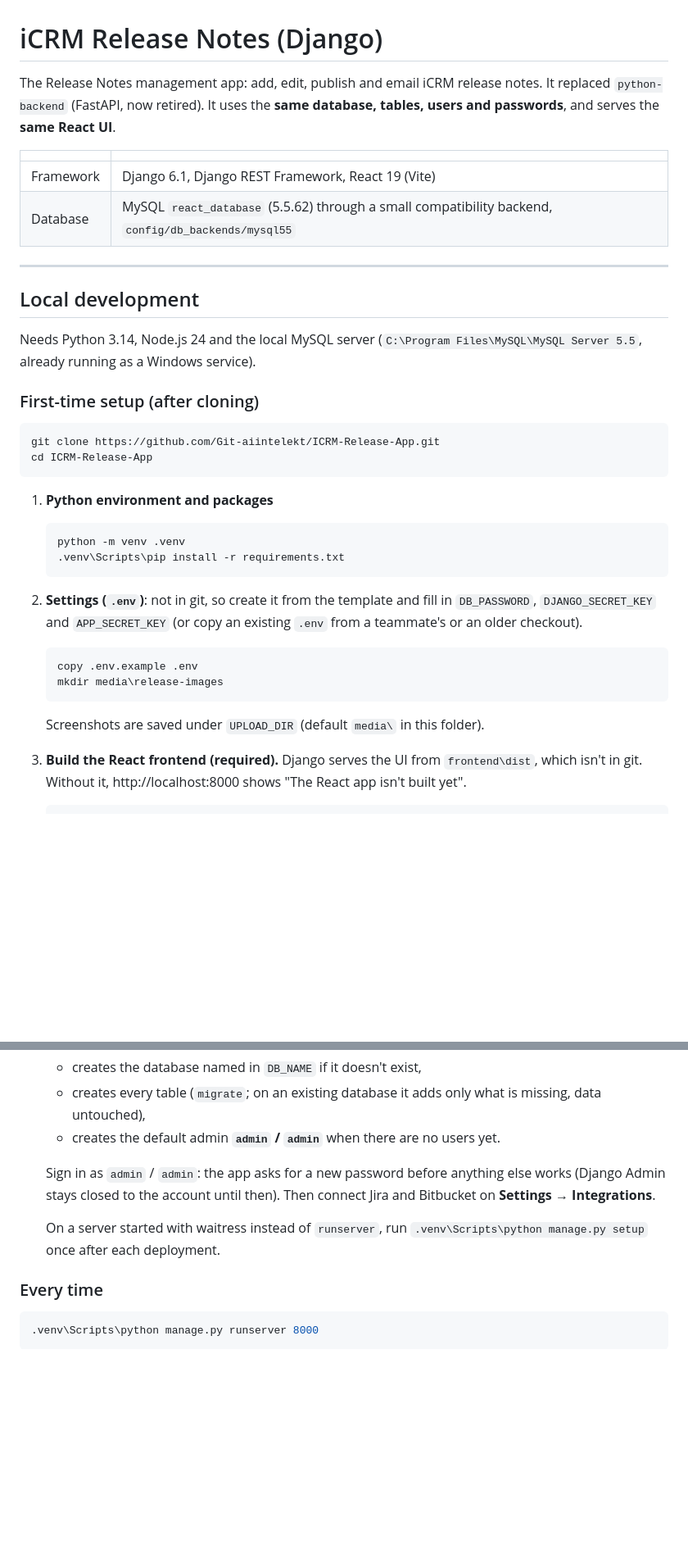
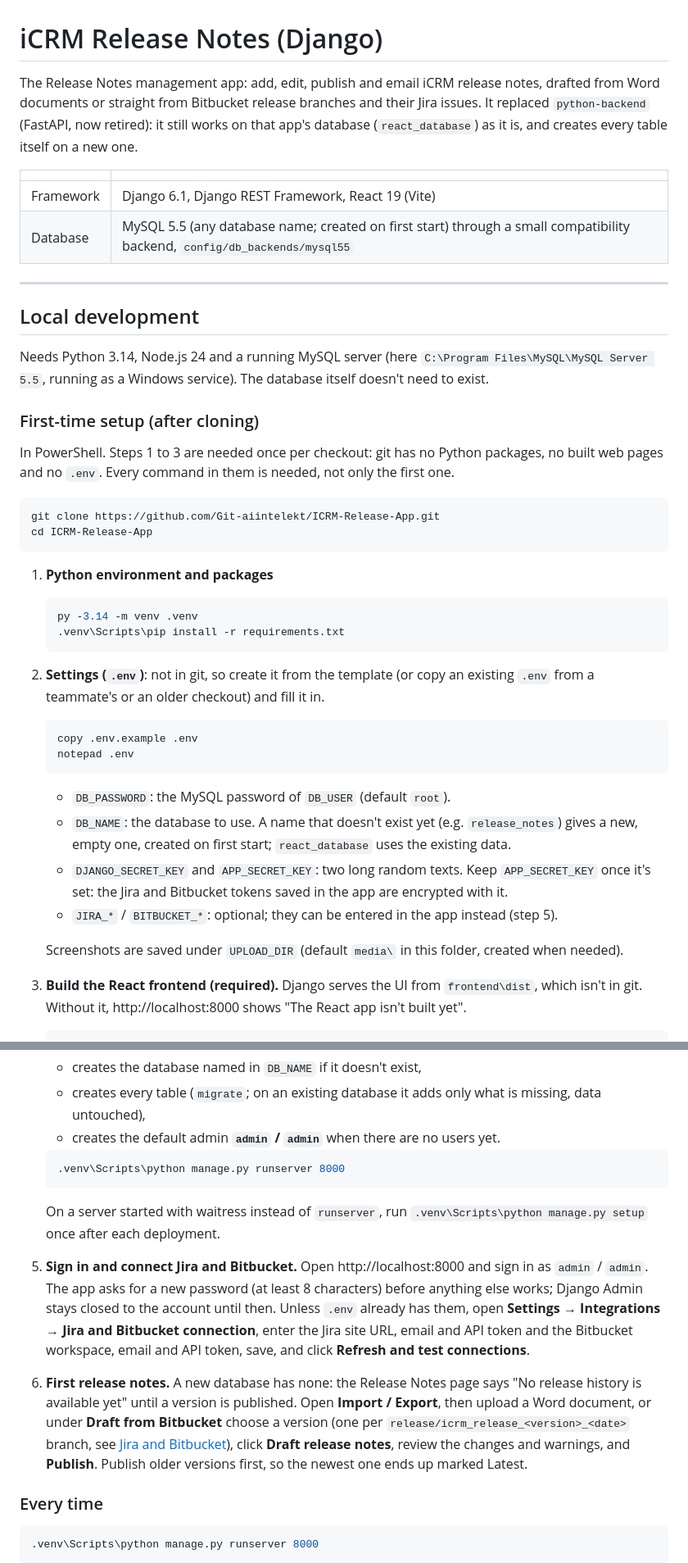
Before and after one commit to Git-aiintelekt/ICRM-Release-App, a Markdown page: README.md, 2 parts joined by grey strips. Shown at 82% size. GitHub-like rendering; blank space fills up the shorter version.

Commit message:
README: complete first-time setup, from clone to the first published release notes
Co-Authored-By: Claude Opus 5.5 <noreply@anthropic.com>

````diff
--- a/README.md
+++ b/README.md
@@ -1,21 +1,25 @@
 # iCRM Release Notes (Django)
 
-The Release Notes management app: add, edit, publish and email iCRM release notes.
-It replaced `python-backend` (FastAPI, now retired). It uses the **same database, tables, users and passwords**,
-and serves the **same React UI**.
+The Release Notes management app: add, edit, publish and email iCRM release notes, drafted from Word documents or
+straight from Bitbucket release branches and their Jira issues. It replaced `python-backend` (FastAPI, now retired):
+it still works on that app's database (`react_database`) as it is, and creates every table itself on a new one.
 
 | | |
 |---|---|
 | Framework | Django 6.1, Django REST Framework, React 19 (Vite) |
-| Database | MySQL `react_database` (5.5.62) through a small compatibility backend, `config/db_backends/mysql55` |
+| Database | MySQL 5.5 (any database name; created on first start) through a small compatibility backend, `config/db_backends/mysql55` |
 
 ---
 
 ## Local development
 
-Needs Python 3.14, Node.js 24 and the local MySQL server (`C:\Program Files\MySQL\MySQL Server 5.5`, already running as a Windows service).
+Needs Python 3.14, Node.js 24 and a running MySQL server (here `C:\Program Files\MySQL\MySQL Server 5.5`, running as
+a Windows service). The database itself doesn't need to exist.
 
 ### First-time setup (after cloning)
+
+In PowerShell. Steps 1 to 3 are needed once per checkout: git has no Python packages, no built web pages and no
+`.env`. Every command in them is needed, not only the first one.
 
 ```powershell
 git clone https://github.com/Git-aiintelekt/ICRM-Release-App.git
@@ -24,16 +28,23 @@ cd ICRM-Release-App
 
 1. **Python environment and packages**
    ```powershell
-   python -m venv .venv
+   py -3.14 -m venv .venv
    .venv\Scripts\pip install -r requirements.txt
    ```
-2. **Settings (`.env`)**: not in git, so create it from the template and fill in `DB_PASSWORD`,
-   `DJANGO_SECRET_KEY` and `APP_SECRET_KEY` (or copy an existing `.env` from a teammate's or an older checkout).
+2. **Settings (`.env`)**: not in git, so create it from the template (or copy an existing `.env` from a teammate's
+   or an older checkout) and fill it in.
    ```powershell
    copy .env.example .env
-   mkdir media\release-images
+   notepad .env
    ```
-   Screenshots are saved under `UPLOAD_DIR` (default `media\` in this folder).
+   - `DB_PASSWORD`: the MySQL password of `DB_USER` (default `root`).
+   - `DB_NAME`: the database to use. A name that doesn't exist yet (e.g. `release_notes`) gives a new, empty one,
+     created on first start; `react_database` uses the existing data.
+   - `DJANGO_SECRET_KEY` and `APP_SECRET_KEY`: two long random texts. Keep `APP_SECRET_KEY` once it's set: the Jira
+     and Bitbucket tokens saved in the app are encrypted with it.
+   - `JIRA_*` / `BITBUCKET_*`: optional; they can be entered in the app instead (step 5).
+
+   Screenshots are saved under `UPLOAD_DIR` (default `media\` in this folder, created when needed).
 3. **Build the React frontend (required).** Django serves the UI from `frontend\dist`, which isn't in git.
    Without it, http://localhost:8000 shows "The React app isn't built yet".
    ```powershell
@@ -48,11 +59,21 @@ cd ICRM-Release-App
    - creates every table (`migrate`; on an existing database it adds only what is missing, data untouched),
    - creates the default admin **`admin` / `admin`** when there are no users yet.
 
-   Sign in as `admin` / `admin`: the app asks for a new password before anything else works (Django Admin stays
-   closed to the account until then). Then connect Jira and Bitbucket on **Settings → Integrations**.
-
+   ```powershell
+   .venv\Scripts\python manage.py runserver 8000
+   ```
    On a server started with waitress instead of `runserver`, run `.venv\Scripts\python manage.py setup` once after
    each deployment.
+5. **Sign in and connect Jira and Bitbucket.** Open http://localhost:8000 and sign in as `admin` / `admin`. The app
+   asks for a new password (at least 8 characters) before anything else works; Django Admin stays closed to the
+   account until then. Unless `.env` already has them, open **Settings → Integrations → Jira and Bitbucket
+   connection**, enter the Jira site URL, email and API token and the Bitbucket workspace, email and API token, save,
+   and click **Refresh and test connections**.
+6. **First release notes.** A new database has none: the Release Notes page says "No release history is available
+   yet" until a version is published. Open **Import / Export**, then upload a Word document, or under **Draft from
+   Bitbucket** choose a version (one per `release/icrm_release_<version>_<date>` branch, see
+   [Jira and Bitbucket](#jira-and-bitbucket-live-data)), click **Draft release notes**, review the changes and
+   warnings, and **Publish**. Publish older versions first, so the newest one ends up marked Latest.
 
 ### Every time
 
````
